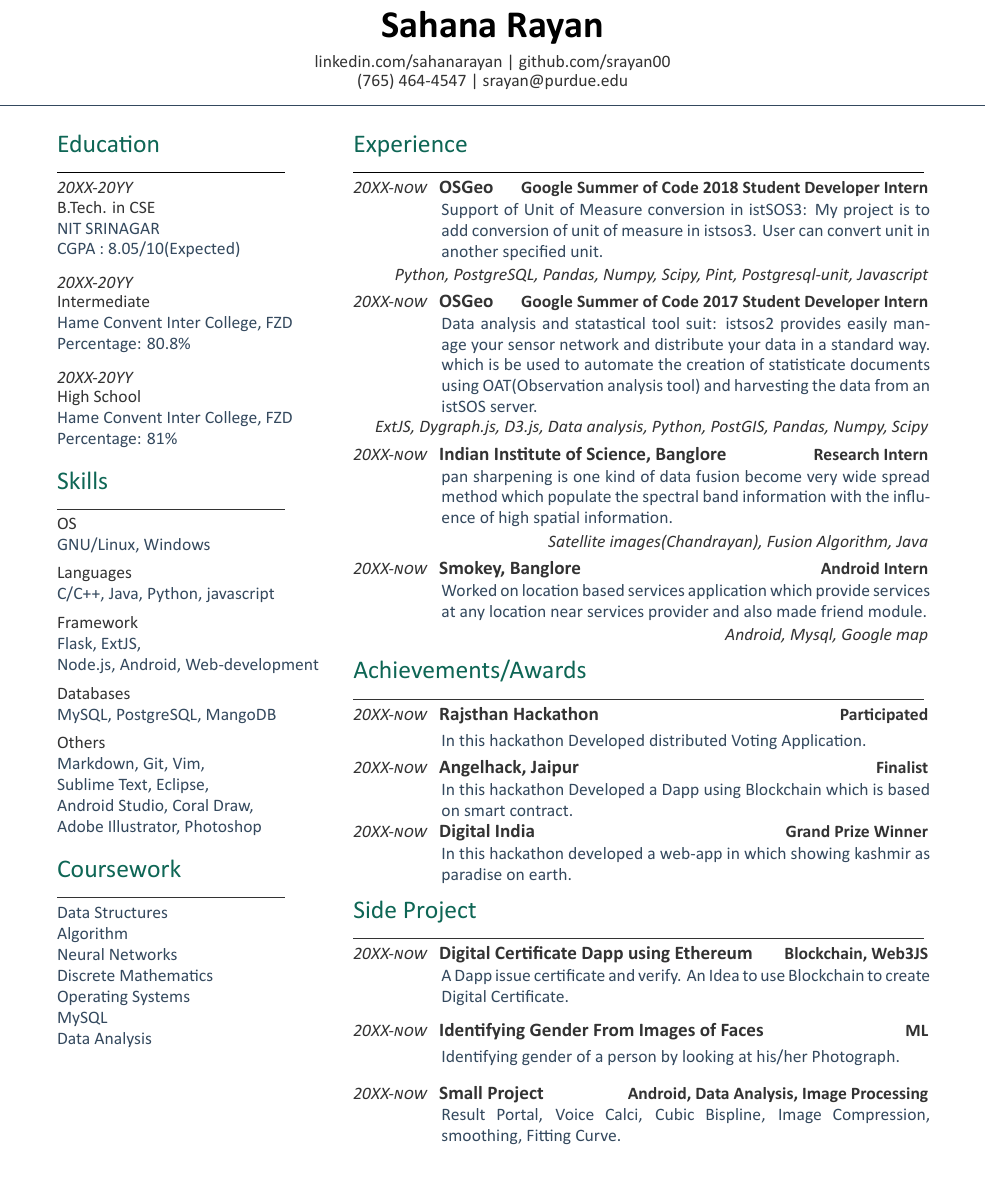
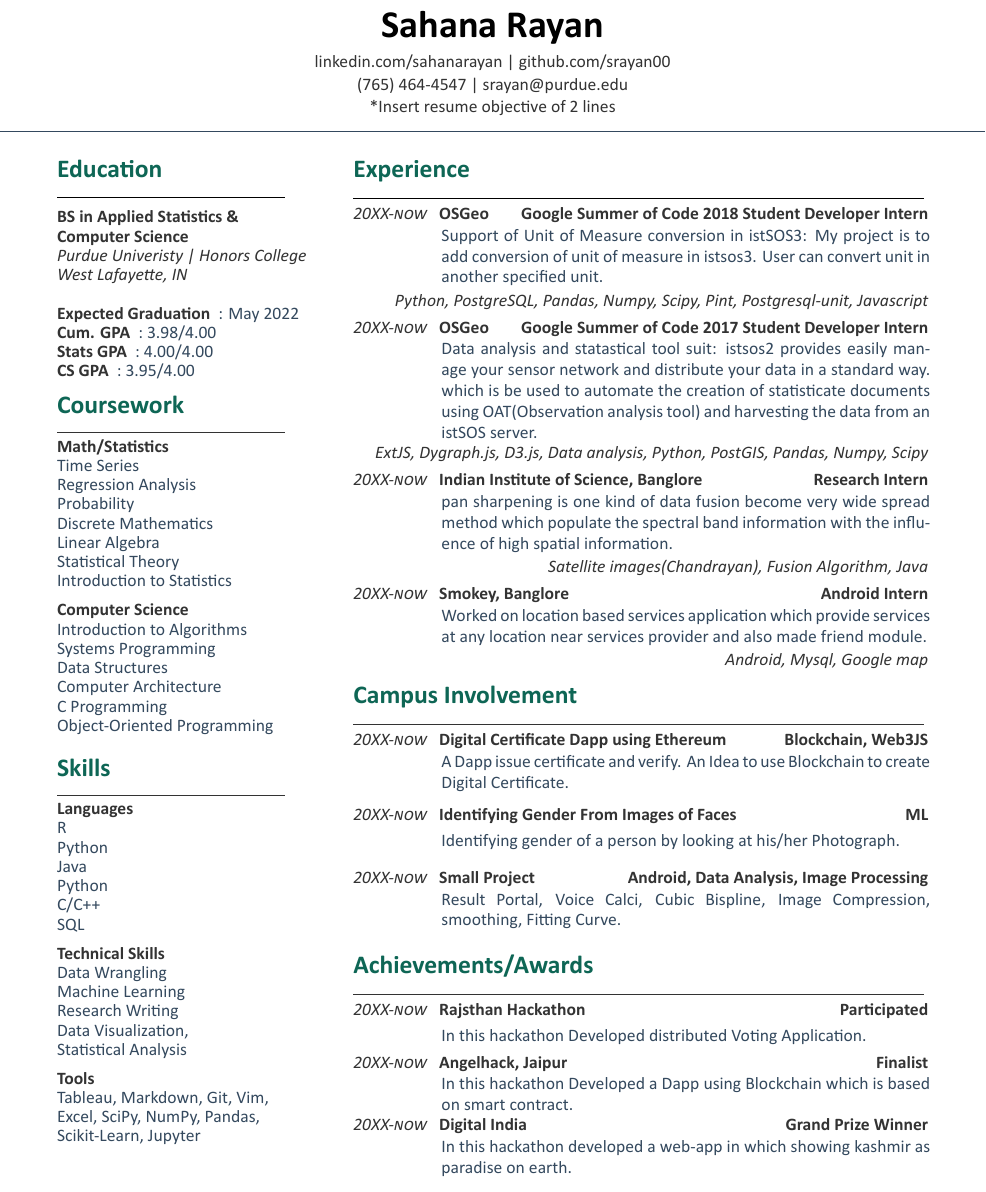
Before and after one commit to srayan00/Sahana-Resume, a LaTeX document (main.tex, which reads sahana.cls): part of the page, cut so that both start at the same text. Compiled offline with XeLaTeX.

Commit message:
Updated Skills and Education section. Added space for resume objective

```diff
--- a/main.tex
+++ b/main.tex
@@ -16,33 +16,52 @@
 \namesection{Sahana Rayan}
 {\href{https://www.linkedin.com/in/sahanarayan}{linkedin.com/sahanarayan} |
  \href{https://github.com/srayan00}{github.com/srayan00}\\
-(765) 464-4547 | srayan@purdue.edu}
+(765) 464-4547 | srayan@purdue.edu \\
+*Insert resume objective of 2 lines\\}
 %%%%%%%%%%%%%%%%%%%%%%%%%%%%%%%%%%%%%%
 %
 %     COLUMN ONE
 %
 %%%%%%%%%%%%%%%%%%%%%%%%%%%%%%%%%%%%%%
 \begin{minipage}[t]{0.33\textwidth}
-
 %%%%%%%%%%%%%%%%%%%%%%%%%%%%%%%%%%%%%%
 %     EDUCATION
 %%%%%%%%%%%%%%%%%%%%%%%%%%%%%%%%%%%%%%
 \section{Education}
 \noindent\rule{5cm}{0.4pt}\\
-\datecolor{20XX-20YY}
-\subsection{B.Tech. in CSE}
-NIT SRINAGAR \\
-CGPA : 8.05/10(Expected)\\
-\vspace{8pt}
-\datecolor{20XX-20YY}
-\subsection{Intermediate}
-Hame Convent Inter College, FZD\\
-Percentage: 80.8\%\\
-\vspace{8pt}
-\datecolor{20XX-20YY}
-\subsection{High School}
-Hame Convent Inter College, FZD\\
-Percentage: 81\%
+%\datecolor{20XX-20YY}
+\vspace{-8pt}
+\subsection{BS in Applied Statistics \&\newline Computer Science}
+\location{Purdue Univeristy | Honors College}
+\location{West Lafayette, IN}\\
+\custombold{Expected Graduation} : May 2022\\
+\custombold{Cum. GPA} : 3.98/4.00\\
+\custombold{Stats GPA} : 4.00/4.00\\
+\custombold{CS GPA} : 3.95/4.00
+\vspace{-5pt}
+\sectionsep
+
+%%%%%%%%%%%%%%%%%%%%%%%%%%%%%%%%%%%%%%
+%     COURSEWORK
+%%%%%%%%%%%%%%%%%%%%%%%%%%%%%%%%%%%%%%
+\section{Coursework}
+\noindent\rule{5cm}{0.4pt}
+\subsection{Math/Statistics}
+Time Series\\
+Regression Analysis\\
+Probability\\
+Discrete Mathematics\\
+Linear Algebra\\
+Statistical Theory\\
+Introduction to Statistics
+\vspace{6pt}
+\subsection{Computer Science}
+Introduction to Algorithms\\
+Systems Programming\\
+Data Structures\\
+Computer Architecture\\
+C Programming\\
+Object-Oriented Programming
 \sectionsep
 
 %%%%%%%%%%%%%%%%%%%%%%%%%%%%%%%%%%%%%%
@@ -50,37 +69,22 @@ Percentage: 81\%
 %%%%%%%%%%%%%%%%%%%%%%%%%%%%%%%%%%%%%%
 \section{Skills}
 \noindent\rule{5cm}{0.4pt}
-\subsection{OS}
-GNU/Linux, Windows
+%\subsection{OS}
+%GNU/Linux, Windows
+%\vspace{6pt}
+\subsection{Languages}
+R\\
+Python\\
+Java \\
+Python \\
+C/C++\\
+SQL
 \vspace{6pt}
-\subsection{Languages}
-C/C++, Java, Python, javascript
+\subsection{Technical Skills}
+Data Wrangling \\ Machine Learning \\ Research Writing \\ Data Visualization, \\ Statistical Analysis
 \vspace{6pt}
-\subsection{Framework}
-Flask, ExtJS, \\Node.js, Android,
-Web-development
-\vspace{6pt}
-\subsection{Databases}
-MySQL, PostgreSQL, MangoDB
-\vspace{6pt}
-\subsection{Others}
-Markdown, Git, Vim, \\Sublime Text, Eclipse,\\
-Android Studio, Coral Draw,\\
-Adobe Illustrator, Photoshop
-\sectionsep
-%%%%%%%%%%%%%%%%%%%%%%%%%%%%%%%%%%%%%%
-%     COURSEWORK
-%%%%%%%%%%%%%%%%%%%%%%%%%%%%%%%%%%%%%%
-\section{Coursework}
-\noindent\rule{5cm}{0.4pt}
-
-Data Structures\\
-Algorithm\\
-Neural Networks\\
-Discrete Mathematics\\
-Operating Systems\\
-MySQL\\
-Data Analysis
+\subsection{Tools}
+Tableau, Markdown, Git, Vim,\\ Excel, SciPy, NumPy, Pandas, \\ Scikit-Learn, Jupyter
 \sectionsep
 
 %%%%%%%%%%%%%%%%%%%%%%%%%%%%%%%%%%%%%%
@@ -140,6 +144,32 @@ services provider and also made friend module.
 \end{minipage}
 \descriptright{Android, Mysql, Google map}
 %%%%%%%%%%%%%%%%%%%%%%%%%%%%%%%%%%%%%%
+%     CAMPUS INVOLVEMENT
+%%%%%%%%%%%%%%%%%%%%%%%%%%%%%%%%%%%%%%
+\section{Campus Involvement}
+\noindent\rule{12.5cm}{0.4pt}
+\datecolor{20XX-now} \runsubsection{Digital Certificate Dapp using Ethereum}
+\descript{Blockchain, Web3JS}
+\noindent
+\hspace{5em}%
+\begin{minipage}{0.85\textwidth\vspace{5pt}}
+A Dapp issue certificate and verify. An Idea to use Blockchain to create Digital Certificate.
+\end{minipage}
+\datecolor{20XX-now} \runsubsection{Identifying Gender From Images of Faces}
+\descript{ML}
+\noindent
+\hspace{5em}%
+\begin{minipage}{0.85\textwidth\vspace{5pt}}
+Identifying gender of a person by looking at his/her Photograph.
+\end{minipage}
+\datecolor{20XX-now} \runsubsection{Small Project}
+\descript{Android, Data Analysis, Image Processing}
+\noindent
+\hspace{5em}%
+\begin{minipage}{0.85\textwidth\vspace{5pt}}
+Result Portal, Voice Calci, Cubic Bispline, Image Compression, smoothing, Fitting Curve.
+\end{minipage}
+%%%%%%%%%%%%%%%%%%%%%%%%%%%%%%%%%%%%%%
 %     AWARDS
 %%%%%%%%%%%%%%%%%%%%%%%%%%%%%%%%%%%%%%
 \section{Achievements/Awards}
@@ -165,31 +195,6 @@ In this hackathon Developed a Dapp using Blockchain which is based on smart cont
 \begin{minipage}{0.85\textwidth\vspace{2pt}}
 In this hackathon developed a web-app in which showing kashmir as paradise on earth.
 \end{minipage}
-%%%%%%%%%%%%%%%%%%%%%%%%%%%%%%%%%%%%%%
-%     SIDE PROJECT
-%%%%%%%%%%%%%%%%%%%%%%%%%%%%%%%%%%%%%%
-\section{Side Project}
-\noindent\rule{12.5cm}{0.4pt}
-\datecolor{20XX-now} \runsubsection{Digital Certificate Dapp using Ethereum}
-\descript{Blockchain, Web3JS}
-\noindent
-\hspace{5em}%
-\begin{minipage}{0.85\textwidth\vspace{5pt}}
-A Dapp issue certificate and verify. An Idea to use Blockchain to create Digital Certificate.
-\end{minipage}
-\datecolor{20XX-now} \runsubsection{Identifying Gender From Images of Faces}
-\descript{ML}
-\noindent
-\hspace{5em}%
-\begin{minipage}{0.85\textwidth\vspace{5pt}}
-Identifying gender of a person by looking at his/her Photograph.
-\end{minipage}
-\datecolor{20XX-now} \runsubsection{Small Project}
-\descript{Android, Data Analysis, Image Processing}
-\noindent
-\hspace{5em}%
-\begin{minipage}{0.85\textwidth\vspace{5pt}}
-Result Portal, Voice Calci, Cubic Bispline, Image Compression, smoothing, Fitting Curve.
-\end{minipage}
+
 \end{minipage}
 \end{document}  \documentclass[]{article}
--- a/sahana.cls
+++ b/sahana.cls
@@ -59,17 +59,18 @@
 
 % Headings command
 \titleformat{\section}{\color{headings}
-\fontspec[Path = fonts/calibri/]{Calibri}\fontsize{16pt}{24pt}\selectfont\raggedright}{} {0em}{}
+\fontspec[Path = fonts/calibri/]{CALIBRIB}\fontsize{16pt}{24pt}\selectfont\raggedright}{} {0em}{}
 
 \newcommand{\SectionHead}[1]{\smash{\begin{tabular}{l} \hline #1 \\ \hline \end{tabular}\hspace*{-\tabcolsep}}}
 
 % Subeadings command
 \titleformat{\subsection}{\color{subheadings}
-\fontspec[Path = fonts/calibri/]{Calibri}\fontsize{11pt}{12pt}\selectfont\bfseries}{}{0em}{}
+\fontspec[Path = fonts/calibri/]{CALIBRIB}\fontsize{11pt}{12pt}\selectfont\bfseries}{}{0em}{}
 \titlespacing{\subsection}{0pt}{\parskip}{-\parskip}
 \titlespacing{\subsubsection}{0pt}{\parskip}{-\parskip}
+
 \newcommand{\runsubsection}[1]{\color{subheadings}
-\fontspec[Path = fonts/calibri/]{CALIBRIB}\fontsize{12pt}{12pt}\selectfont\bfseries {#1} \normalfont}
+\fontspec[Path = fonts/calibri/]{CALIBRIB}\fontsize{11pt}{12pt}\selectfont\bfseries {#1} \normalfont}
 
 % Descriptors command
 \newcommand{\descript}[1]{\color{subheadings}\raggedright\hspace*{0pt}\hfill\vspace{3pt}\fontspec[Path = fonts/calibri/]{CALIBRIB}\fontsize{11pt}{13pt}\selectfont {#1 \\} \normalfont}
@@ -88,3 +89,7 @@
 
 % Bullet Lists with fewer gaps command
 \newenvironment{tightemize}{\vspace{-\topsep}\begin{itemize}\itemsep1pt \parskip0pt \parsep0pt}{\end{itemize}\vspace{-\topsep}}
+
+
+%Location command
+\newcommand{\location}[1]{\color{subheadings}\fontspec[Path = fonts/calibri/]{CALIBRII}\fontsize{11pt}{12pt}\selectfont {#1 \\} \normalfont}
```
Also changed, not shown: rahulworld-resume.cls (+1 -0 lines).
